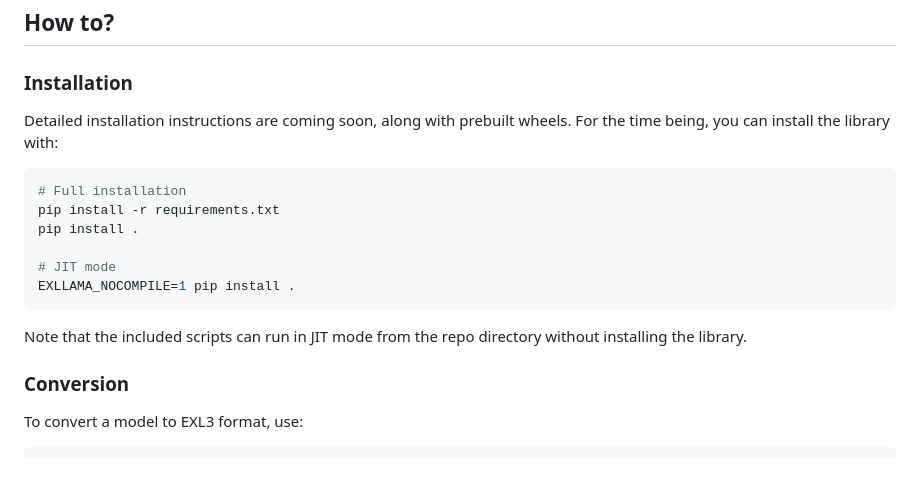
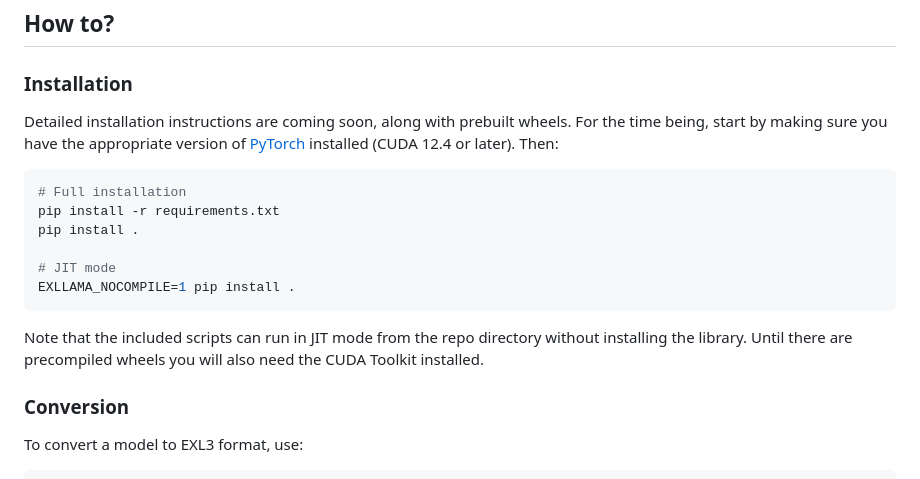
Before and after one commit to turboderp-org/exllamav3, a Markdown page: README.md, the part around the change. GitHub-like rendering.

Commit message:
Update installation instructions

````diff
--- a/README.md
+++ b/README.md
@@ -38,7 +38,7 @@ As for what is implemented, expect that some things may be a little broken at fi
 
 ### Installation
 
-Detailed installation instructions are coming soon, along with prebuilt wheels. For the time being, you can install the library with:
+Detailed installation instructions are coming soon, along with prebuilt wheels. For the time being, start by making sure you have the appropriate version of [PyTorch](https://pytorch.org/get-started/locally/) installed (CUDA 12.4 or later). Then:
 
 ```sh
 # Full installation
@@ -49,7 +49,7 @@ pip install .
 EXLLAMA_NOCOMPILE=1 pip install .
 ```
 
-Note that the included scripts can run in JIT mode from the repo directory without installing the library.
+Note that the included scripts can run in JIT mode from the repo directory without installing the library. Until there are precompiled wheels you will also need the CUDA Toolkit installed.
 
 ### Conversion
 
````
